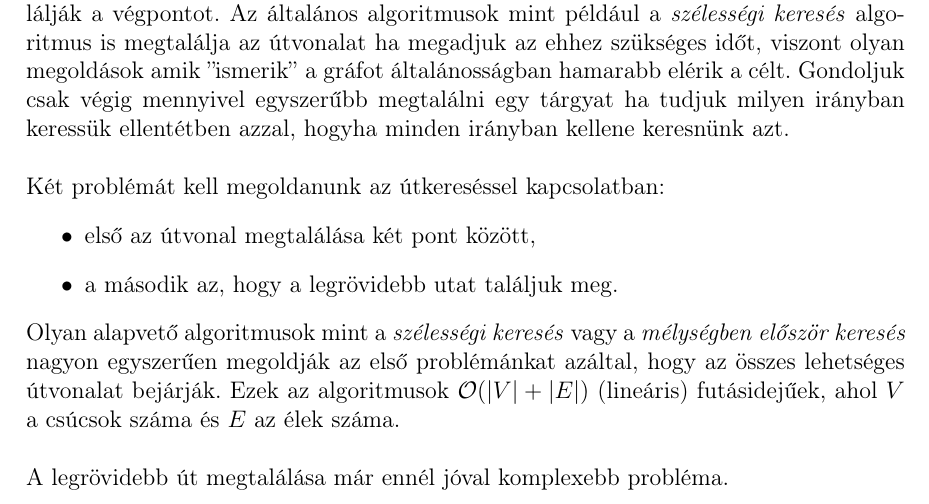
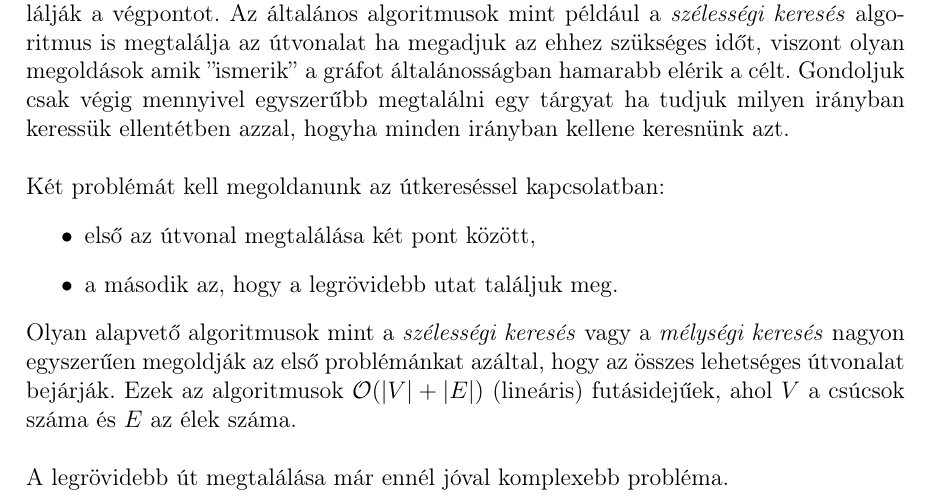
Before and after one commit to piller-imre/Szakdolgozat, a LaTeX document (dolgozat/dolgozat.tex, which reads dolgozat/fejezetek/utkereso_algoritmus.tex): part of page 29 of 58, cut so that both start at the same text. Compiled offline with pdfLaTeX.

Commit message:
módosítás

```diff
--- a/dolgozat/fejezetek/utkereso_algoritmus.tex
+++ b/dolgozat/fejezetek/utkereso_algoritmus.tex
@@ -19,7 +19,7 @@ A kereső algoritmusoknak több fajtája van, ezek különbözőképpen közelí
 \end{itemize}
 
 \noindent Olyan alapvető algoritmusok mint a \textit{szélességi
-keresés} vagy a \textit{mélységben először keresés} nagyon egyszerűen megoldják az első problémánkat azáltal, hogy az összes lehetséges útvonalat bejárják. Ezek az algoritmusok $\mathcal{O}(|V| + |E|)$ (lineáris) futásidejűek, ahol $V$ a csúcsok száma és $E$ az élek száma.
+keresés} vagy a \textit{mélységi keresés} nagyon egyszerűen megoldják az első problémánkat azáltal, hogy az összes lehetséges útvonalat bejárják. Ezek az algoritmusok $\mathcal{O}(|V| + |E|)$ (lineáris) futásidejűek, ahol $V$ a csúcsok száma és $E$ az élek száma.
 \newline
 \newline A legrövidebb út megtalálása már ennél jóval komplexebb probléma.
 \newline
```
